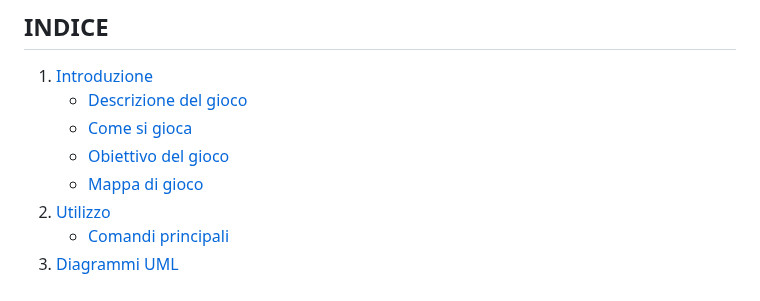
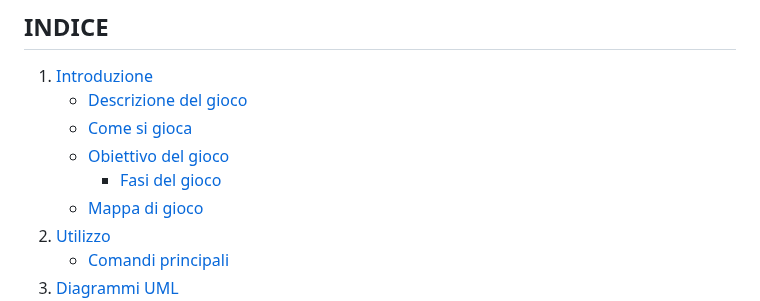
Before and after one commit to Fra-Sq/progetto-map, a Markdown page: README.md, the part around one of its changes. Drawn GitHub-style.

```diff
--- a/README.md
+++ b/README.md
@@ -9,6 +9,7 @@ Autori: Scarale Francescopio, Russo Nicola, Squarcella-Gorgoglione Francesco.
    - [Descrizione del gioco](#descrizione-del-gioco)
    - [Come si gioca](#Come-si-gioca)
    - [Obiettivo del gioco](#obiettivo-del-gioco)
+      - [Fasi del gioco](#Fasi-del-gioco)
    - [Mappa di gioco](#mappa-di-gioco)
 3. [Utilizzo](#utilizzo)
    - [Comandi principali](#comandi-principali)
```
Also changed, not shown: other parts of README.md (+1 -1 lines).
